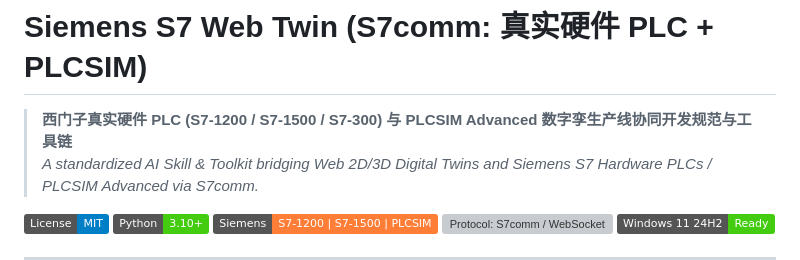
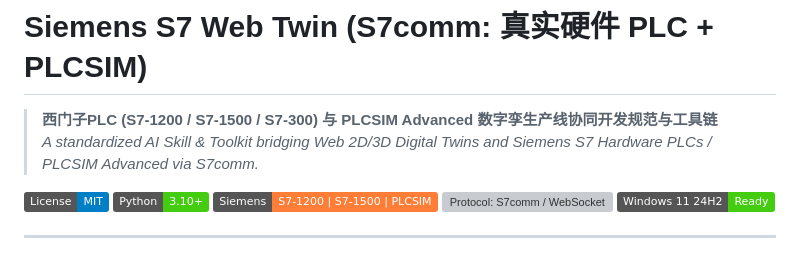
Before and after one commit to xukuncai-hub/siemens-s7-web-twin, a Markdown page: README.md, the part around the change. Drawn GitHub-style; badges without logos; grey boxes are pictures that could not be loaded.

Commit message:
更新 README.md

```diff
--- a/README.md
+++ b/README.md
@@ -1,6 +1,6 @@
 # Siemens S7 Web Twin (S7comm: 真实硬件 PLC + PLCSIM)
 
-> **西门子真实硬件 PLC (S7-1200 / S7-1500 / S7-300) 与 PLCSIM Advanced 数字孪生产线协同开发规范与工具链**
+> **西门子PLC (S7-1200 / S7-1500 / S7-300) 与 PLCSIM Advanced 数字孪生产线协同开发规范与工具链**
 > *A standardized AI Skill & Toolkit bridging Web 2D/3D Digital Twins and Siemens S7 Hardware PLCs / PLCSIM Advanced via S7comm.*
 
 [![License: MIT](https://img.shields.io/badge/License-MIT-blue.svg)](LICENSE)
```
